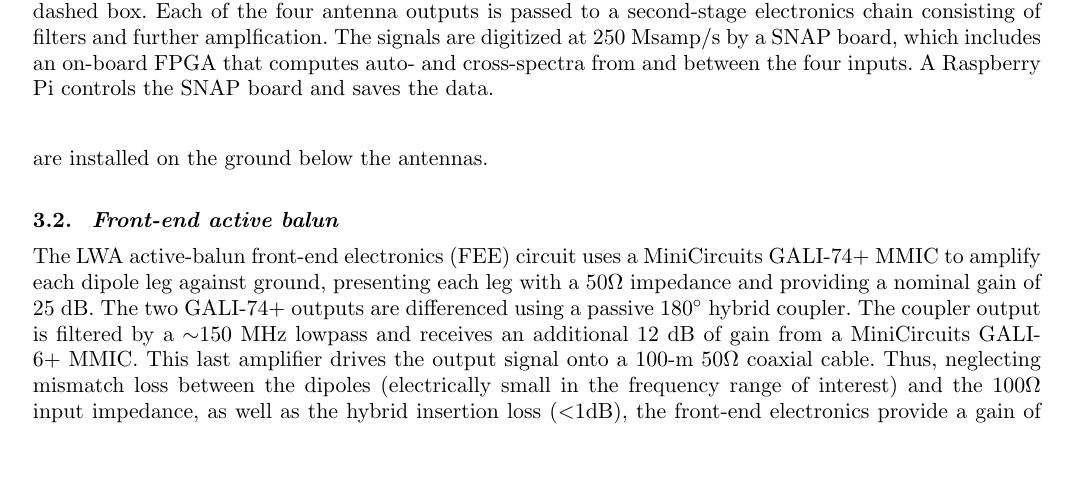
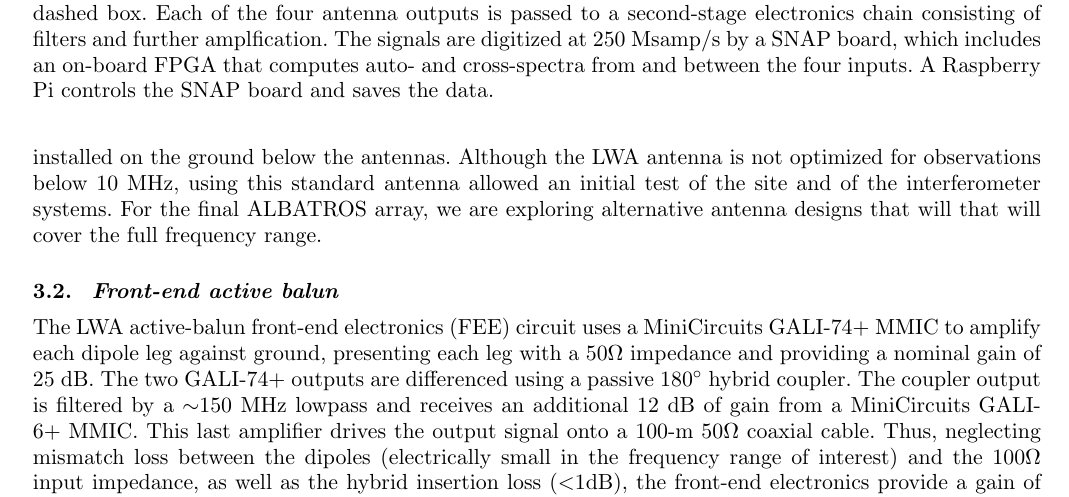
Before and after one commit to Casablanca25273/ALBATROS-Instument-Paper, a LaTeX document (albatros_paper.tex): part of page 5 of 11, cut so that both start at the same text, the shorter picture padded with empty space. Compiled offline with pdfLaTeX.

Commit message:
HCC added disclaimer sentence about LWA antenna at low freqs

```diff
--- a/albatros_paper.tex
+++ b/albatros_paper.tex
@@ -323,7 +323,13 @@ history, are well characterized, and are simple to install and
 physically robust.  The antennas form an east--west baseline with a
 separation of \SI{110}{m}, and the polarizations are aligned with the
 cardinal directions.  Welded wire mesh screens, roughly 3~m on a side,
-are installed on the ground below the antennas.
+are installed on the ground below the antennas.  Although the LWA
+antenna is not optimized for observations below 10~MHz, using this
+standard antenna allowed an initial test of the site and of the
+interferometer systems.  For the final \albatros\ array, we are
+exploring alternative antenna designs that will that will cover the
+full frequency range.
+
 % do we want/need to say anything about the omnidirectional primary beam?
 
 \subsection{Front-end active balun}\label{s:fee}
```
